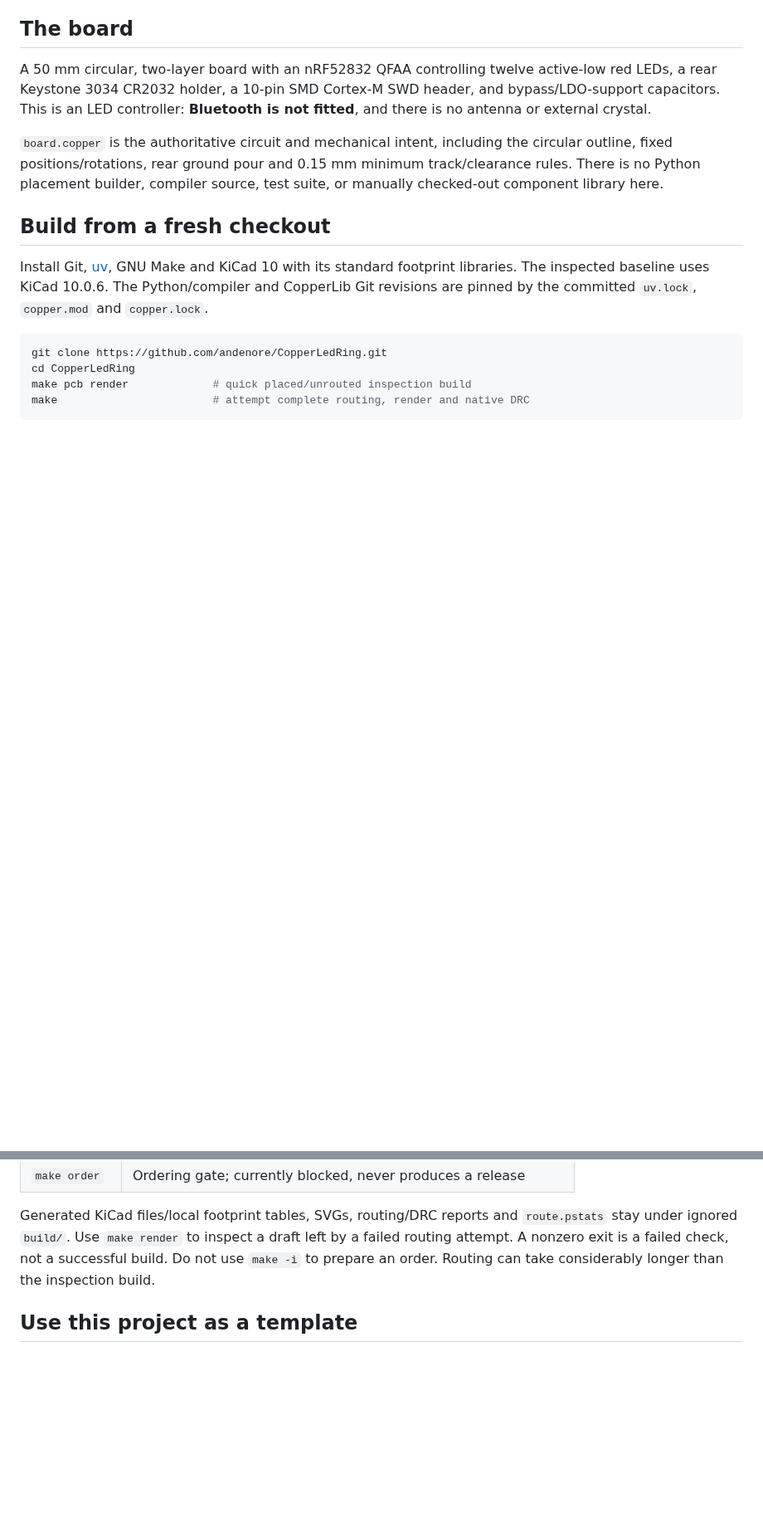
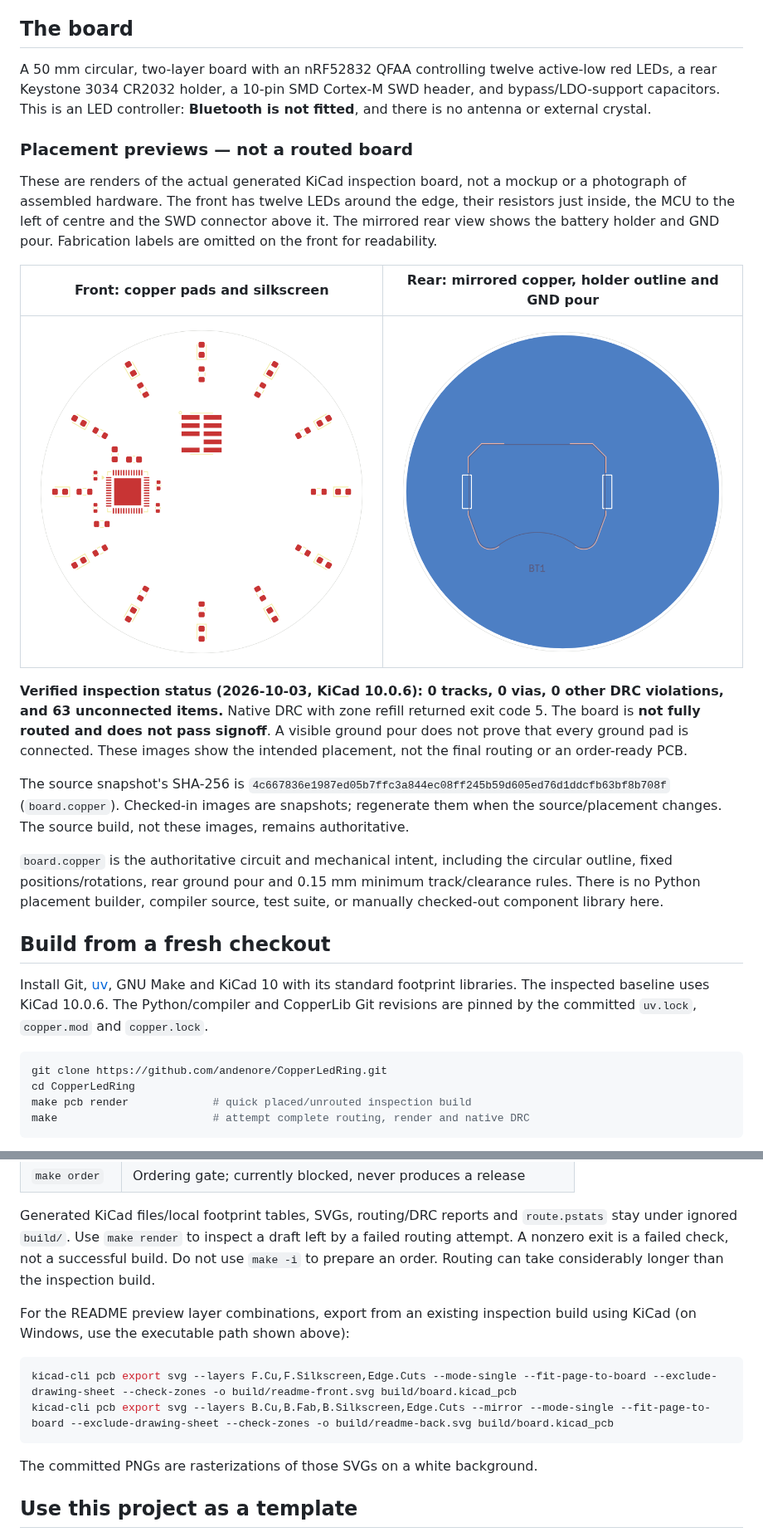
Before and after one commit to andenore/CopperLedRing, a Markdown page: README.md, 2 parts joined by grey strips. Shown at 83% size. GitHub-like rendering; pictures changed too: docs/images/placement-back.png (added), docs/images/placement-front.png (added); blank space fills up the shorter version.

Commit message:
Show actual LED-ring placement previews and unrouted DRC status

````diff
--- a/README.md
+++ b/README.md
@@ -19,6 +19,29 @@ A 50 mm circular, two-layer board with an nRF52832 QFAA controlling twelve
 active-low red LEDs, a rear Keystone 3034 CR2032 holder, a 10-pin SMD Cortex-M
 SWD header, and bypass/LDO-support capacitors. This is an LED controller:
 **Bluetooth is not fitted**, and there is no antenna or external crystal.
+
+### Placement previews — not a routed board
+
+These are renders of the actual generated KiCad inspection board, not a mockup
+or a photograph of assembled hardware. The front has twelve LEDs around the
+edge, their resistors just inside, the MCU to the left of centre and the SWD
+connector above it. The mirrored rear view shows the battery holder and GND pour.
+Fabrication labels are omitted on the front for readability.
+
+| Front: copper pads and silkscreen | Rear: mirrored copper, holder outline and GND pour |
+| --- | --- |
+| ![Front placement preview of the unrouted LED-ring board](docs/images/placement-front.png) | ![Mirrored rear placement preview with battery holder and ground pour](docs/images/placement-back.png) |
+
+**Verified inspection status (2026-10-03, KiCad 10.0.6): 0 tracks, 0 vias,
+0 other DRC violations, and 63 unconnected items.** Native DRC with zone refill
+returned exit code 5. The board is **not fully routed and does not pass signoff**.
+A visible ground pour does not prove that every ground pad is connected. These
+images show the intended placement, not the final routing or an order-ready PCB.
+
+The source snapshot's SHA-256 is
+`4c667836e1987ed05b7ffc3a844ec08ff245b59d605ed76d1ddcfb63bf8b708f`
+(`board.copper`). Checked-in images are snapshots; regenerate them when the
+source/placement changes. The source build, not these images, remains authoritative.
 
 `board.copper` is the authoritative circuit and mechanical intent, including
 the circular outline, fixed positions/rotations, rear ground pour and
@@ -68,6 +91,16 @@ draft left by a failed routing attempt. A nonzero exit is a failed check, not a
 successful build. Do not use `make -i` to prepare an order. Routing can take
 considerably longer than the inspection build.
 
+For the README preview layer combinations, export from an existing inspection
+build using KiCad (on Windows, use the executable path shown above):
+
+```sh
+kicad-cli pcb export svg --layers F.Cu,F.Silkscreen,Edge.Cuts --mode-single --fit-page-to-board --exclude-drawing-sheet --check-zones -o build/readme-front.svg build/board.kicad_pcb
+kicad-cli pcb export svg --layers B.Cu,B.Fab,B.Silkscreen,Edge.Cuts --mirror --mode-single --fit-page-to-board --exclude-drawing-sheet --check-zones -o build/readme-back.svg build/board.kicad_pcb
+```
+
+The committed PNGs are rasterizations of those SVGs on a white background.
+
 ## Use this project as a template
 
 Fork/copy the repository, change the module identity in `copper.mod`, then edit
````
